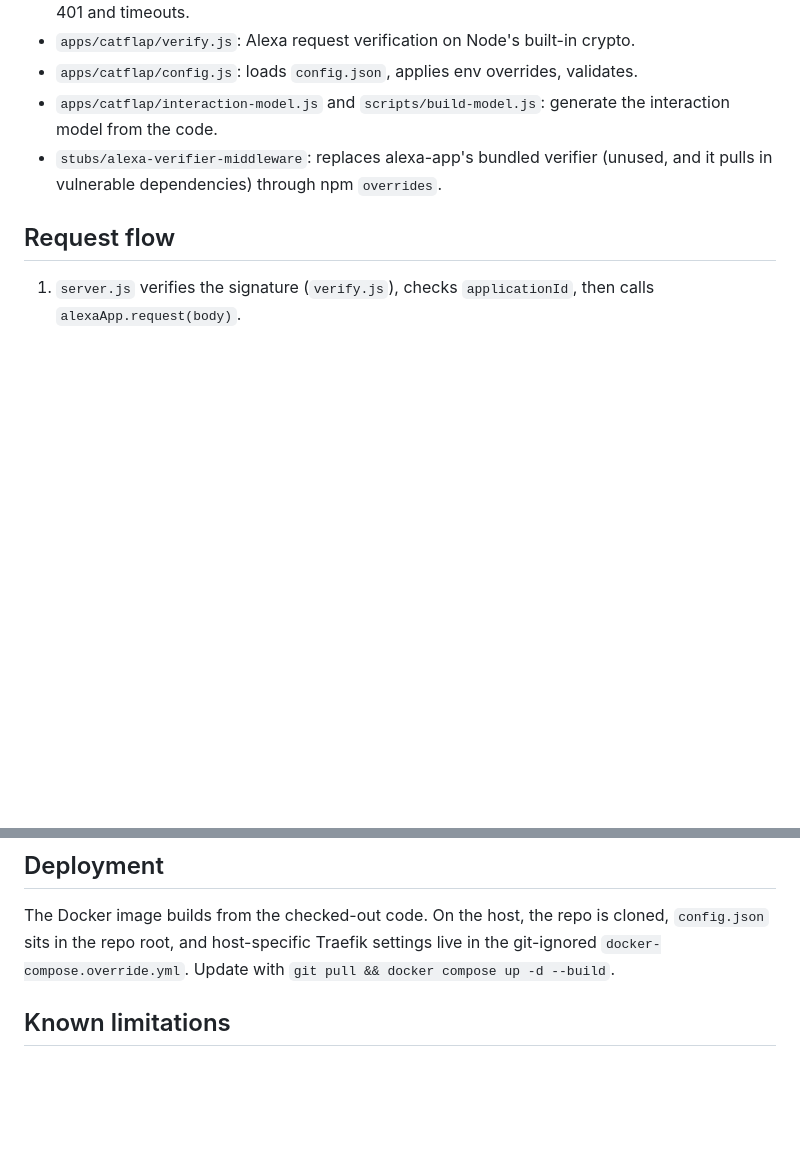
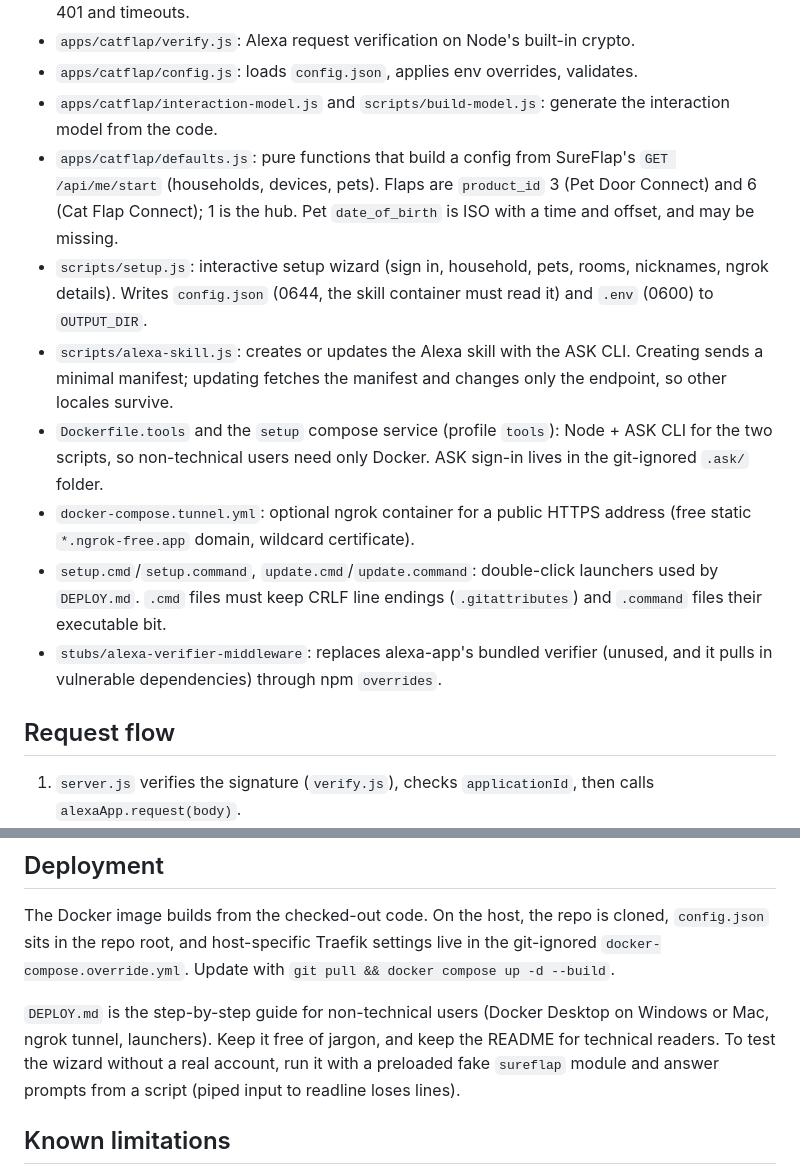
Before and after one commit to hdurdle/alexa-cats, a Markdown page: CLAUDE.md, 2 parts joined by grey strips. GitHub-like rendering; blank space fills up the shorter version.

```diff
--- a/CLAUDE.md
+++ b/CLAUDE.md
@@ -35,6 +35,24 @@ This repo is public on GitHub.
   validates.
 - `apps/catflap/interaction-model.js` and `scripts/build-model.js`: generate the
   interaction model from the code.
+- `apps/catflap/defaults.js`: pure functions that build a config from SureFlap's
+  `GET /api/me/start` (households, devices, pets). Flaps are `product_id` 3
+  (Pet Door Connect) and 6 (Cat Flap Connect); 1 is the hub. Pet
+  `date_of_birth` is ISO with a time and offset, and may be missing.
+- `scripts/setup.js`: interactive setup wizard (sign in, household, pets,
+  rooms, nicknames, ngrok details). Writes `config.json` (0644, the skill
+  container must read it) and `.env` (0600) to `OUTPUT_DIR`.
+- `scripts/alexa-skill.js`: creates or updates the Alexa skill with the ASK
+  CLI. Creating sends a minimal manifest; updating fetches the manifest and
+  changes only the endpoint, so other locales survive.
+- `Dockerfile.tools` and the `setup` compose service (profile `tools`): Node +
+  ASK CLI for the two scripts, so non-technical users need only Docker. ASK
+  sign-in lives in the git-ignored `.ask/` folder.
+- `docker-compose.tunnel.yml`: optional ngrok container for a public HTTPS
+  address (free static `*.ngrok-free.app` domain, wildcard certificate).
+- `setup.cmd`/`setup.command`, `update.cmd`/`update.command`: double-click
+  launchers used by `DEPLOY.md`. `.cmd` files must keep CRLF line endings
+  (`.gitattributes`) and `.command` files their executable bit.
 - `stubs/alexa-verifier-middleware`: replaces alexa-app's bundled verifier
   (unused, and it pulls in vulnerable dependencies) through npm `overrides`.
 
@@ -76,6 +94,12 @@ cloned, `config.json` sits in the repo root, and host-specific Traefik settings
 live in the git-ignored `docker-compose.override.yml`. Update with
 `git pull && docker compose up -d --build`.
 
+`DEPLOY.md` is the step-by-step guide for non-technical users (Docker
+Desktop on Windows or Mac, ngrok tunnel, launchers). Keep it free of jargon,
+and keep the README for technical readers. To test the wizard without a real
+account, run it with a preloaded fake `sureflap` module and answer prompts
+from a script (piped input to readline loses lines).
+
 ## Known limitations
 
 - alexa-app 4.2.3 is the last release and is unmaintained. It is only used for
```
Also changed, not shown: DEPLOY.md (added, +259 -0 lines), README.md (+45 -0 lines).
